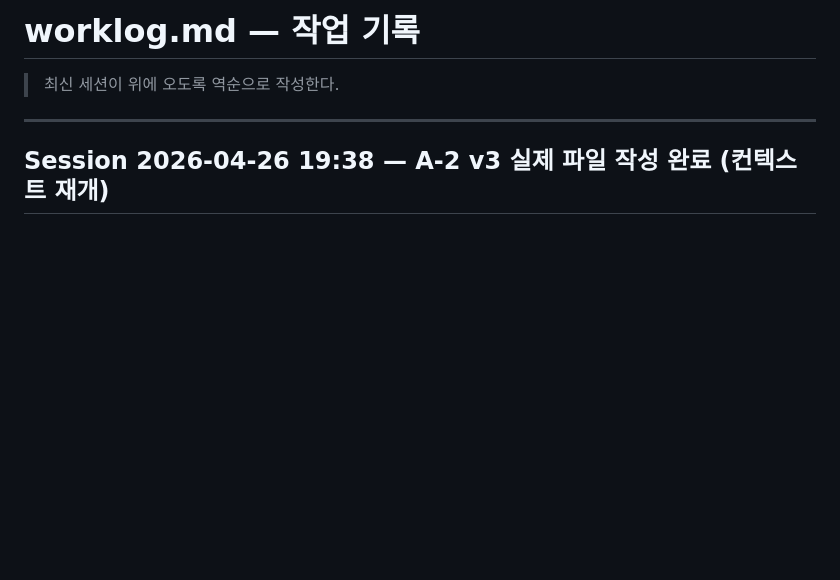
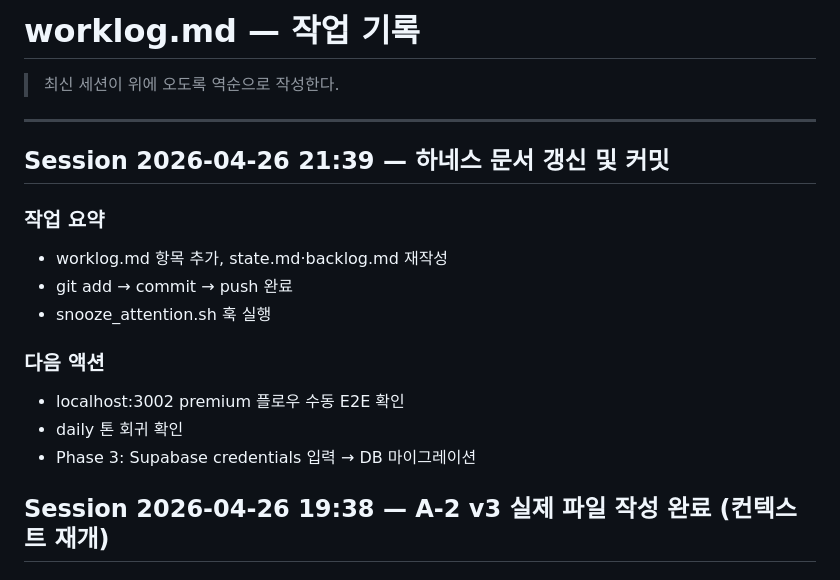
Before and after one commit to eugene-eee-hongkyu/four-pillars, a Markdown page: .harness/worklog.md, the part around the change. GitHub-like rendering; blank space fills up the shorter version.

Commit message:
worklog: 2026-04-26 세션 기록 (auto)

```diff
--- a/.harness/worklog.md
+++ b/.harness/worklog.md
@@ -3,6 +3,19 @@
 > 최신 세션이 위에 오도록 역순으로 작성한다.
 
 ---
+
+## Session 2026-04-26 21:39 — 하네스 문서 갱신 및 커밋
+
+### 작업 요약
+- worklog.md 항목 추가, state.md·backlog.md 재작성
+- git add → commit → push 완료
+- snooze_attention.sh 훅 실행
+
+### 다음 액션
+- localhost:3002 premium 플로우 수동 E2E 확인
+- daily 톤 회귀 확인
+- Phase 3: Supabase credentials 입력 → DB 마이그레이션
+
 
 ## Session 2026-04-26 19:38 — A-2 v3 실제 파일 작성 완료 (컨텍스트 재개)
 
```
Also changed, not shown: .harness/state.md (+1 -1 lines).
